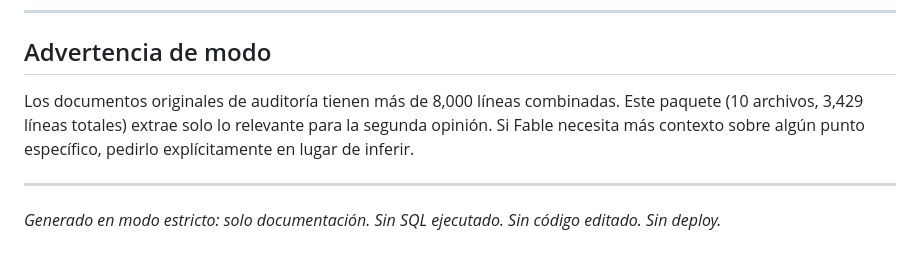
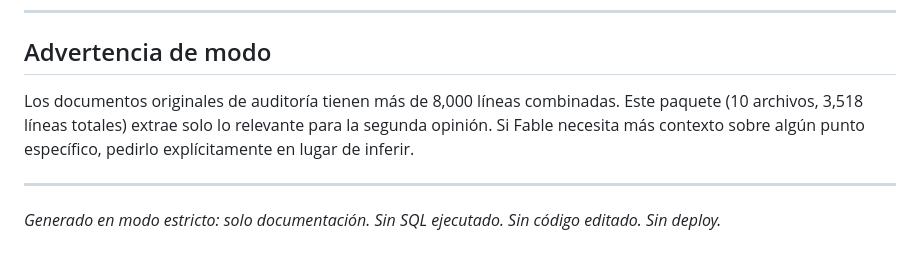
Before and after one commit to universalunidad-ux/panel-expiriti, a Markdown page: DB/FABLE_AUDIT_PACKET_2026_06_15/README.md, the part around the change. GitHub-like rendering.

```diff
--- a/DB/FABLE_AUDIT_PACKET_2026_06_15/README.md
+++ b/DB/FABLE_AUDIT_PACKET_2026_06_15/README.md
@@ -50,7 +50,7 @@ Panel Expiriti es un CRM de soporte técnico B2B construido sobre Supabase. El f
 
 ## Advertencia de modo
 
-Los documentos originales de auditoría tienen más de 8,000 líneas combinadas. Este paquete (10 archivos, 3,429 líneas totales) extrae solo lo relevante para la segunda opinión. Si Fable necesita más contexto sobre algún punto específico, pedirlo explícitamente en lugar de inferir.
+Los documentos originales de auditoría tienen más de 8,000 líneas combinadas. Este paquete (10 archivos, 3,518 líneas totales) extrae solo lo relevante para la segunda opinión. Si Fable necesita más contexto sobre algún punto específico, pedirlo explícitamente en lugar de inferir.
 
 ---
 
```
Also changed, not shown: DB/FABLE_AUDIT_PACKET_2026_06_15/01_hallazgos_criticos.md (+1 -1 lines), DB/FABLE_AUDIT_PACKET_2026_06_15/06_prompt_final_para_fable.md (+4 -2 lines).
